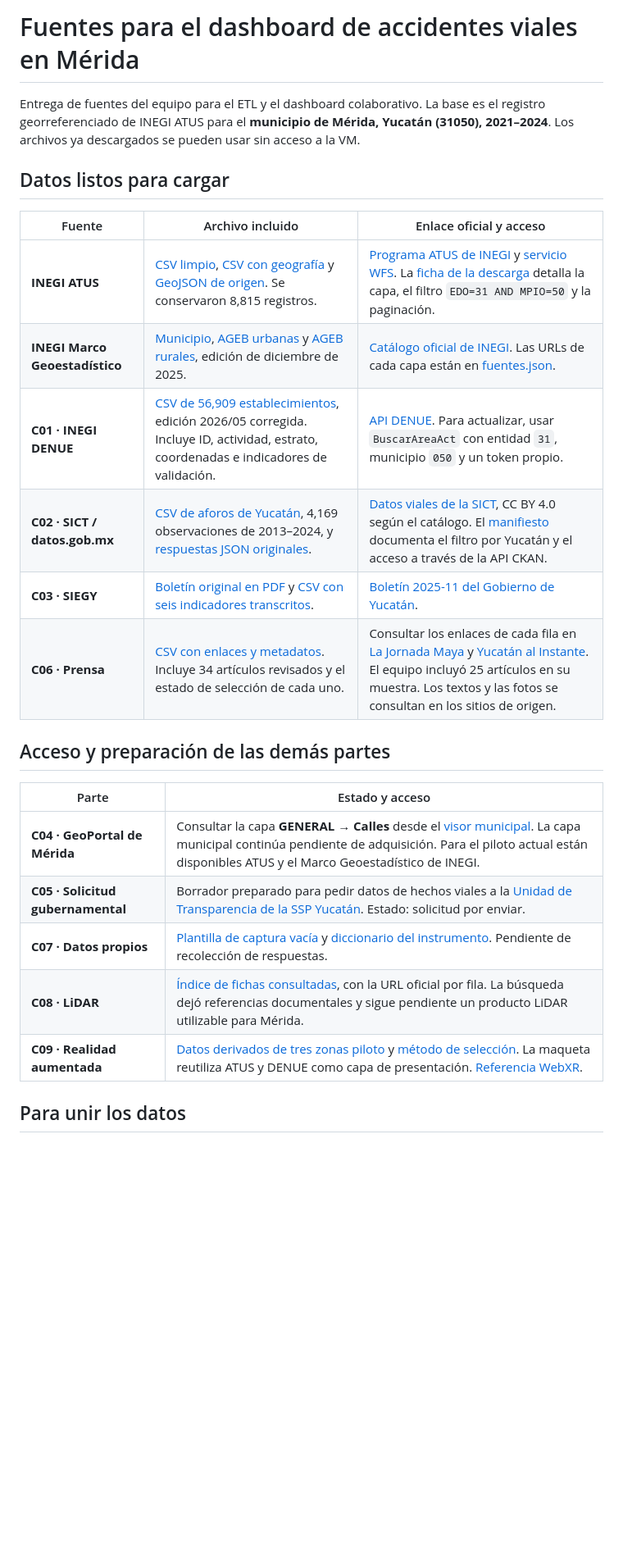
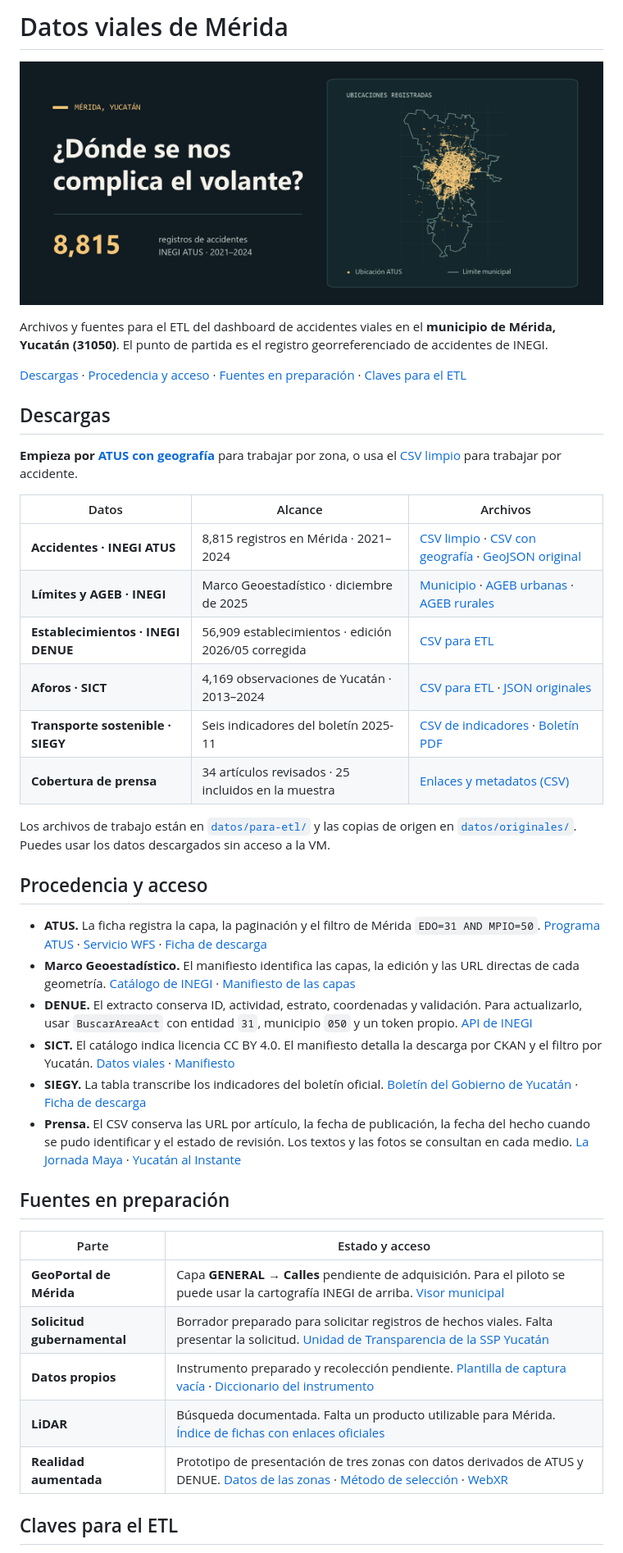
Before and after one commit to jonavm/merida-dashboard-fuentes, a Markdown page: README.md, the part around one of its changes. Shown at 82% size. Drawn GitHub-style; pictures changed too: assets/portada.png (added); blank space fills up the shorter version.

Commit message:
Renueva la portada y organiza las descargas del dashboard

```diff
--- a/README.md
+++ b/README.md
@@ -1,27 +1,44 @@
-# Fuentes para el dashboard de accidentes viales en Mérida
+# Datos viales de Mérida
 
-Entrega de fuentes del equipo para el ETL y el dashboard colaborativo. La base es el registro georreferenciado de INEGI ATUS para el **municipio de Mérida, Yucatán (31050), 2021–2024**. Los archivos ya descargados se pueden usar sin acceso a la VM.
+![Mapa de las ubicaciones de 8,815 registros ATUS de 2021 a 2024 en el municipio de Mérida, Yucatán.](assets/portada.png)
 
-## Datos listos para cargar
+Archivos y fuentes para el ETL del dashboard de accidentes viales en el **municipio de Mérida, Yucatán (31050)**. El punto de partida es el registro georreferenciado de accidentes de INEGI.
 
-| Fuente | Archivo incluido | Enlace oficial y acceso |
+[Descargas](#descargas) · [Procedencia y acceso](#procedencia-y-acceso) · [Fuentes en preparación](#fuentes-en-preparación) · [Claves para el ETL](#claves-para-el-etl)
+
+## Descargas
+
+**Empieza por [ATUS con geografía](datos/para-etl/atus/accidentes_merida_enriquecido.csv)** para trabajar por zona, o usa el [CSV limpio](datos/para-etl/atus/accidentes_merida.csv) para trabajar por accidente.
+
+| Datos | Alcance | Archivos |
 | --- | --- | --- |
-| **INEGI ATUS** | [CSV limpio](datos/para-etl/atus/accidentes_merida.csv), [CSV con geografía](datos/para-etl/atus/accidentes_merida_enriquecido.csv) y [GeoJSON de origen](datos/originales/atus/accidentes_merida.geojson). Se conservaron 8,815 registros. | [Programa ATUS de INEGI](https://www.inegi.org.mx/programas/accidentes/) y [servicio WFS](https://mapas.inegi.org.mx/geoserver/wfs). La [ficha de la descarga](datos/originales/atus/accidentes_merida.fuente.json) detalla la capa, el filtro `EDO=31 AND MPIO=50` y la paginación. |
-| **INEGI Marco Geoestadístico** | [Municipio](datos/originales/marco-geoestadistico/mgem_31050.geojson), [AGEB urbanas](datos/originales/marco-geoestadistico/agebu_31050.geojson) y [AGEB rurales](datos/originales/marco-geoestadistico/agebr_31050.geojson), edición de diciembre de 2025. | [Catálogo oficial de INEGI](https://www.inegi.org.mx/servicios/catalogounico.html). Las URLs de cada capa están en [fuentes.json](datos/originales/marco-geoestadistico/fuentes.json). |
-| **C01 · INEGI DENUE** | [CSV de 56,909 establecimientos](datos/para-etl/denue/establecimientos_merida.csv), edición 2026/05 corregida. Incluye ID, actividad, estrato, coordenadas e indicadores de validación. | [API DENUE](https://www.inegi.org.mx/servicios/api_denue.html). Para actualizar, usar `BuscarAreaAct` con entidad `31`, municipio `050` y un token propio. |
-| **C02 · SICT / datos.gob.mx** | [CSV de aforos de Yucatán](datos/para-etl/sict/datos_viales_yucatan.csv), 4,169 observaciones de 2013–2024, y [respuestas JSON originales](datos/originales/sict/). | [Datos viales de la SICT](https://www.datos.gob.mx/es/dataset/datos_viales), CC BY 4.0 según el catálogo. El [manifiesto](datos/originales/sict/provenance.json) documenta el filtro por Yucatán y el acceso a través de la API CKAN. |
-| **C03 · SIEGY** | [Boletín original en PDF](datos/originales/siegy/boletin_2025_11_transporte_sostenible.pdf) y [CSV con seis indicadores transcritos](datos/para-etl/siegy/indicadores_movilidad_siegy_2025_11.csv). | [Boletín 2025-11 del Gobierno de Yucatán](https://datos.yucatan.gob.mx/storage/boletines/archivos/2025/Boletin_2025_11.pdf). |
-| **C06 · Prensa** | [CSV con enlaces y metadatos](datos/para-etl/prensa/referencias.csv). Incluye 34 artículos revisados y el estado de selección de cada uno. | Consultar los enlaces de cada fila en [La Jornada Maya](https://www.lajornadamaya.mx/) y [Yucatán al Instante](https://www.yucatanalinstante.com/). El equipo incluyó 25 artículos en su muestra. Los textos y las fotos se consultan en los sitios de origen. |
+| **Accidentes · INEGI ATUS** | 8,815 registros en Mérida · 2021–2024 | [CSV limpio](datos/para-etl/atus/accidentes_merida.csv) · [CSV con geografía](datos/para-etl/atus/accidentes_merida_enriquecido.csv) · [GeoJSON original](datos/originales/atus/accidentes_merida.geojson) |
+| **Límites y AGEB · INEGI** | Marco Geoestadístico · diciembre de 2025 | [Municipio](datos/originales/marco-geoestadistico/mgem_31050.geojson) · [AGEB urbanas](datos/originales/marco-geoestadistico/agebu_31050.geojson) · [AGEB rurales](datos/originales/marco-geoestadistico/agebr_31050.geojson) |
+| **Establecimientos · INEGI DENUE** | 56,909 establecimientos · edición 2026/05 corregida | [CSV para ETL](datos/para-etl/denue/establecimientos_merida.csv) |
+| **Aforos · SICT** | 4,169 observaciones de Yucatán · 2013–2024 | [CSV para ETL](datos/para-etl/sict/datos_viales_yucatan.csv) · [JSON originales](datos/originales/sict/) |
+| **Transporte sostenible · SIEGY** | Seis indicadores del boletín 2025-11 | [CSV de indicadores](datos/para-etl/siegy/indicadores_movilidad_siegy_2025_11.csv) · [Boletín PDF](datos/originales/siegy/boletin_2025_11_transporte_sostenible.pdf) |
+| **Cobertura de prensa** | 34 artículos revisados · 25 incluidos en la muestra | [Enlaces y metadatos (CSV)](datos/para-etl/prensa/referencias.csv) |
 
-## Acceso y preparación de las demás partes
+Los archivos de trabajo están en [`datos/para-etl/`](datos/para-etl/) y las copias de origen en [`datos/originales/`](datos/originales/). Puedes usar los datos descargados sin acceso a la VM.
+
+## Procedencia y acceso
+
+- **ATUS.** La ficha registra la capa, la paginación y el filtro de Mérida `EDO=31 AND MPIO=50`. [Programa ATUS](https://www.inegi.org.mx/programas/accidentes/) · [Servicio WFS](https://mapas.inegi.org.mx/geoserver/wfs) · [Ficha de descarga](datos/originales/atus/accidentes_merida.fuente.json)
+- **Marco Geoestadístico.** El manifiesto identifica las capas, la edición y las URL directas de cada geometría. [Catálogo de INEGI](https://www.inegi.org.mx/servicios/catalogounico.html) · [Manifiesto de las capas](datos/originales/marco-geoestadistico/fuentes.json)
+- **DENUE.** El extracto conserva ID, actividad, estrato, coordenadas y validación. Para actualizarlo, usar `BuscarAreaAct` con entidad `31`, municipio `050` y un token propio. [API de INEGI](https://www.inegi.org.mx/servicios/api_denue.html)
+- **SICT.** El catálogo indica licencia CC BY 4.0. El manifiesto detalla la descarga por CKAN y el filtro por Yucatán. [Datos viales](https://www.datos.gob.mx/es/dataset/datos_viales) · [Manifiesto](datos/originales/sict/provenance.json)
+- **SIEGY.** La tabla transcribe los indicadores del boletín oficial. [Boletín del Gobierno de Yucatán](https://datos.yucatan.gob.mx/storage/boletines/archivos/2025/Boletin_2025_11.pdf) · [Ficha de descarga](datos/originales/siegy/boletin_2025_11_metadata.json)
+- **Prensa.** El CSV conserva las URL por artículo, la fecha de publicación, la fecha del hecho cuando se pudo identificar y el estado de revisión. Los textos y las fotos se consultan en cada medio. [La Jornada Maya](https://www.lajornadamaya.mx/) · [Yucatán al Instante](https://www.yucatanalinstante.com/)
+
+## Fuentes en preparación
 
 | Parte | Estado y acceso |
 | --- | --- |
-| **C04 · GeoPortal de Mérida** | Consultar la capa **GENERAL → Calles** desde el [visor municipal](https://geoportal.merida.gob.mx/). La capa municipal continúa pendiente de adquisición. Para el piloto actual están disponibles ATUS y el Marco Geoestadístico de INEGI. |
-| **C05 · Solicitud gubernamental** | Borrador preparado para pedir datos de hechos viales a la [Unidad de Transparencia de la SSP Yucatán](https://transparencia.yucatan.gob.mx/ssp/unidad-transparencia). Estado: solicitud por enviar. |
-| **C07 · Datos propios** | [Plantilla de captura vacía](preparacion/encuesta/survey_template.csv) y [diccionario del instrumento](preparacion/encuesta/survey_schema.json). Pendiente de recolección de respuestas. |
-| **C08 · LiDAR** | [Índice de fichas consultadas](preparacion/lidar/indice_productos.csv), con la URL oficial por fila. La búsqueda dejó referencias documentales y sigue pendiente un producto LiDAR utilizable para Mérida. |
-| **C09 · Realidad aumentada** | [Datos derivados de tres zonas piloto](preparacion/ar/locations.json) y [método de selección](preparacion/ar/overview.json). La maqueta reutiliza ATUS y DENUE como capa de presentación. [Referencia WebXR](https://developer.mozilla.org/es/docs/Web/API/WebXR_Device_API). |
+| **GeoPortal de Mérida** | Capa **GENERAL → Calles** pendiente de adquisición. Para el piloto se puede usar la cartografía INEGI de arriba. [Visor municipal](https://geoportal.merida.gob.mx/) |
+| **Solicitud gubernamental** | Borrador preparado para solicitar registros de hechos viales. Falta presentar la solicitud. [Unidad de Transparencia de la SSP Yucatán](https://transparencia.yucatan.gob.mx/ssp/unidad-transparencia) |
+| **Datos propios** | Instrumento preparado y recolección pendiente. [Plantilla de captura vacía](preparacion/encuesta/survey_template.csv) · [Diccionario del instrumento](preparacion/encuesta/survey_schema.json) |
+| **LiDAR** | Búsqueda documentada. Falta un producto utilizable para Mérida. [Índice de fichas con enlaces oficiales](preparacion/lidar/indice_productos.csv) |
+| **Realidad aumentada** | Prototipo de presentación de tres zonas con datos derivados de ATUS y DENUE. [Datos de las zonas](preparacion/ar/locations.json) · [Método de selección](preparacion/ar/overview.json) · [WebXR](https://developer.mozilla.org/es/docs/Web/API/WebXR_Device_API) |
 
-## Para unir los datos
+## Claves para el ETL
 
```
Also changed, not shown: other parts of README.md (+4 -4 lines).
